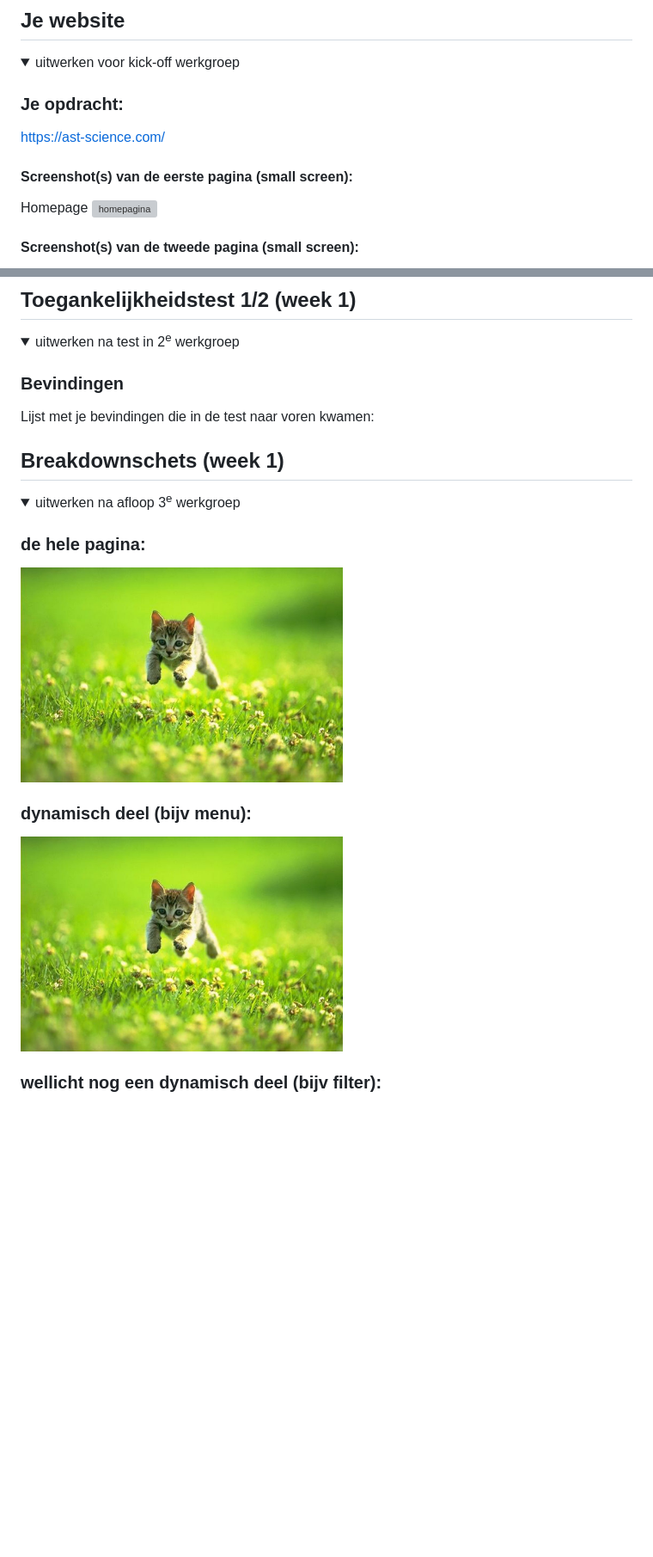
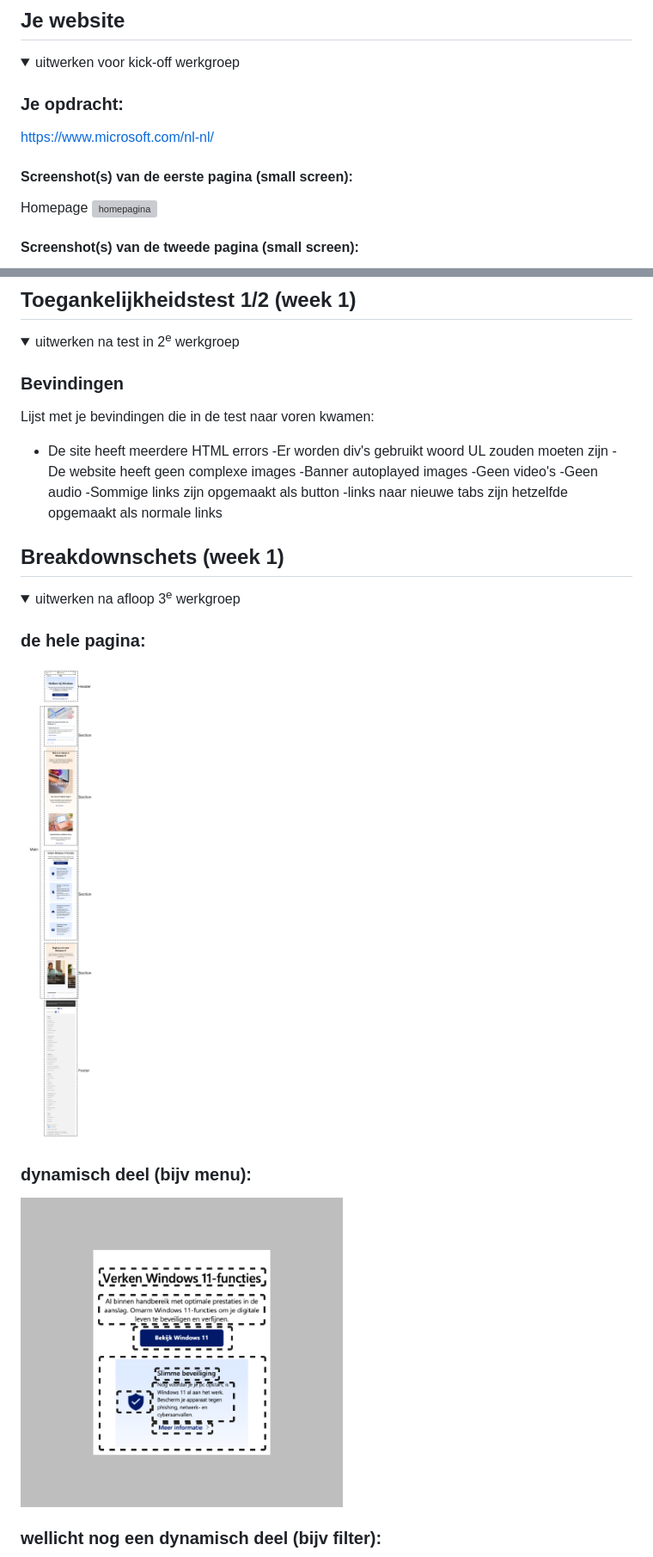
Before and after one commit to Rackugou/Frontend, a Markdown page: README.md, 2 parts joined by grey strips. Shown at 86% size. Rendered like a GitHub page; pictures changed too: readme-images/Frame1.png (added), readme-images/Frame2.png (added); folded sections open; blank space fills up the shorter version; grey boxes are pictures that could not be loaded.

```diff
--- a/README.md
+++ b/README.md
@@ -36,7 +36,7 @@ Nb. Door *open* toe te voegen aan een *details* element kun je deze standaard op
   <summary>uitwerken voor kick-off werkgroep</summary>
 
   ### Je opdracht:
-  https://ast-science.com/
+  https://www.microsoft.com/nl-nl/
 
   #### Screenshot(s) van de eerste pagina (small screen):
   Homepage
@@ -57,7 +57,14 @@ Nb. Door *open* toe te voegen aan een *details* element kun je deze standaard op
 
   ### Bevindingen
   Lijst met je bevindingen die in de test naar voren kwamen:
-
+ - De site heeft meerdere HTML errors
+ -Er worden div's gebruikt woord UL zouden moeten zijn
+ -De website heeft geen complexe images
+ -Banner autoplayed images
+ -Geen video's
+ -Geen audio
+ -Sommige links zijn opgemaakt als button
+ -links naar nieuwe tabs zijn hetzelfde opgemaakt als normale links
 </details>
 
 
@@ -68,10 +75,10 @@ Nb. Door *open* toe te voegen aan een *details* element kun je deze standaard op
   <summary>uitwerken na afloop 3<sup>e</sup> werkgroep</summary>
 
   ### de hele pagina:
-  <img src="readme-images/dummy-plaatje.jpg" width="375px" alt="breakdown van de hele pagina">
+  <img src="readme-images/Frame1.png" width="375px" alt="breakdown van de hele pagina">
 
   ### dynamisch deel (bijv menu):
-  <img src="readme-images/dummy-plaatje.jpg" width="375px" alt="breakdown van een dynamisch deel">
+  <img src="readme-images/Frame2.png" width="375px" alt="breakdown van een dynamisch deel">
 
   ### wellicht nog een dynamisch deel (bijv filter):
   <img src="readme-images/dummy-plaatje.jpg" width="375px" alt="breakdown van nog een dynamisch deel">
```
Also changed, not shown: other parts of README.md (+3 -3 lines), 7 other files.
